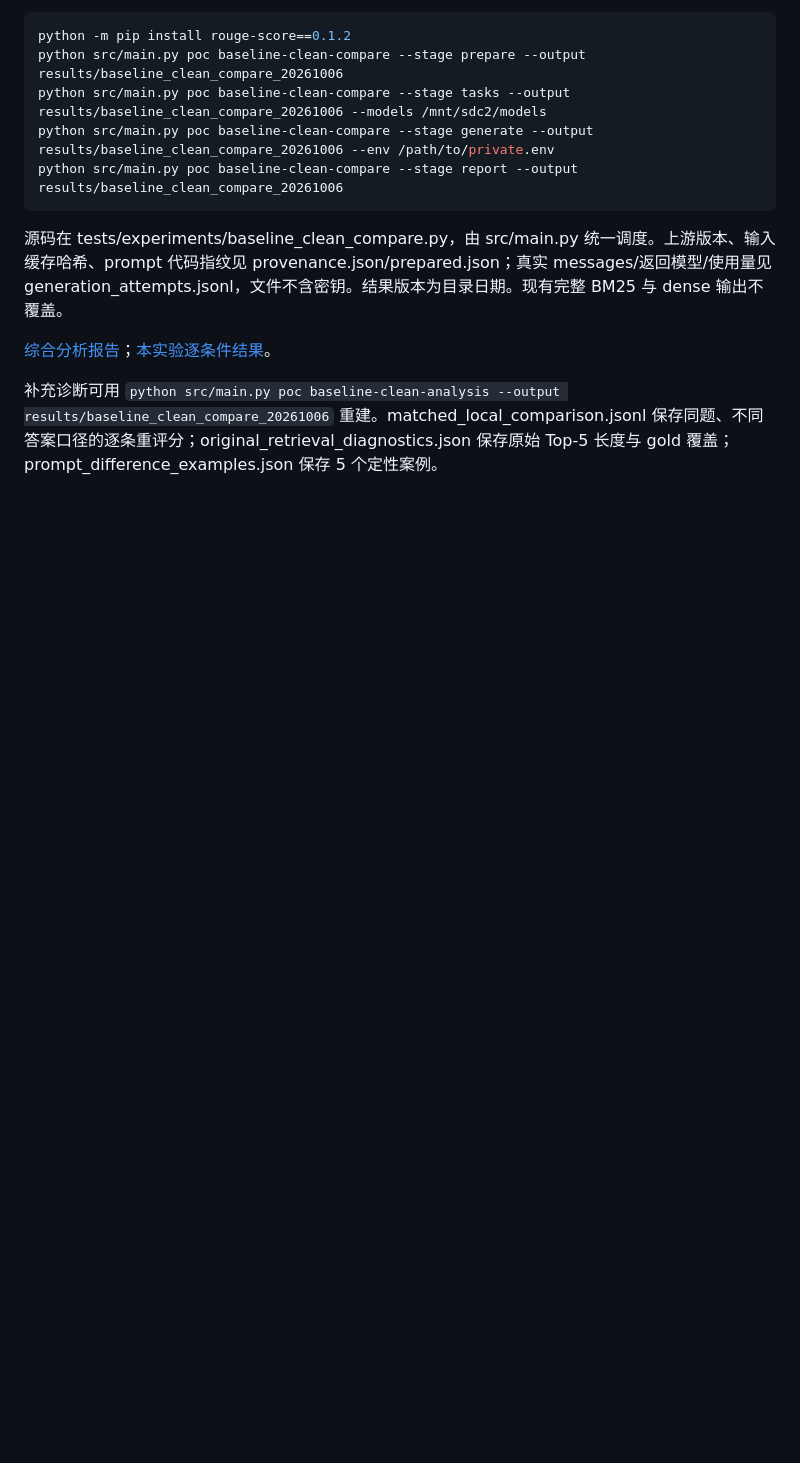
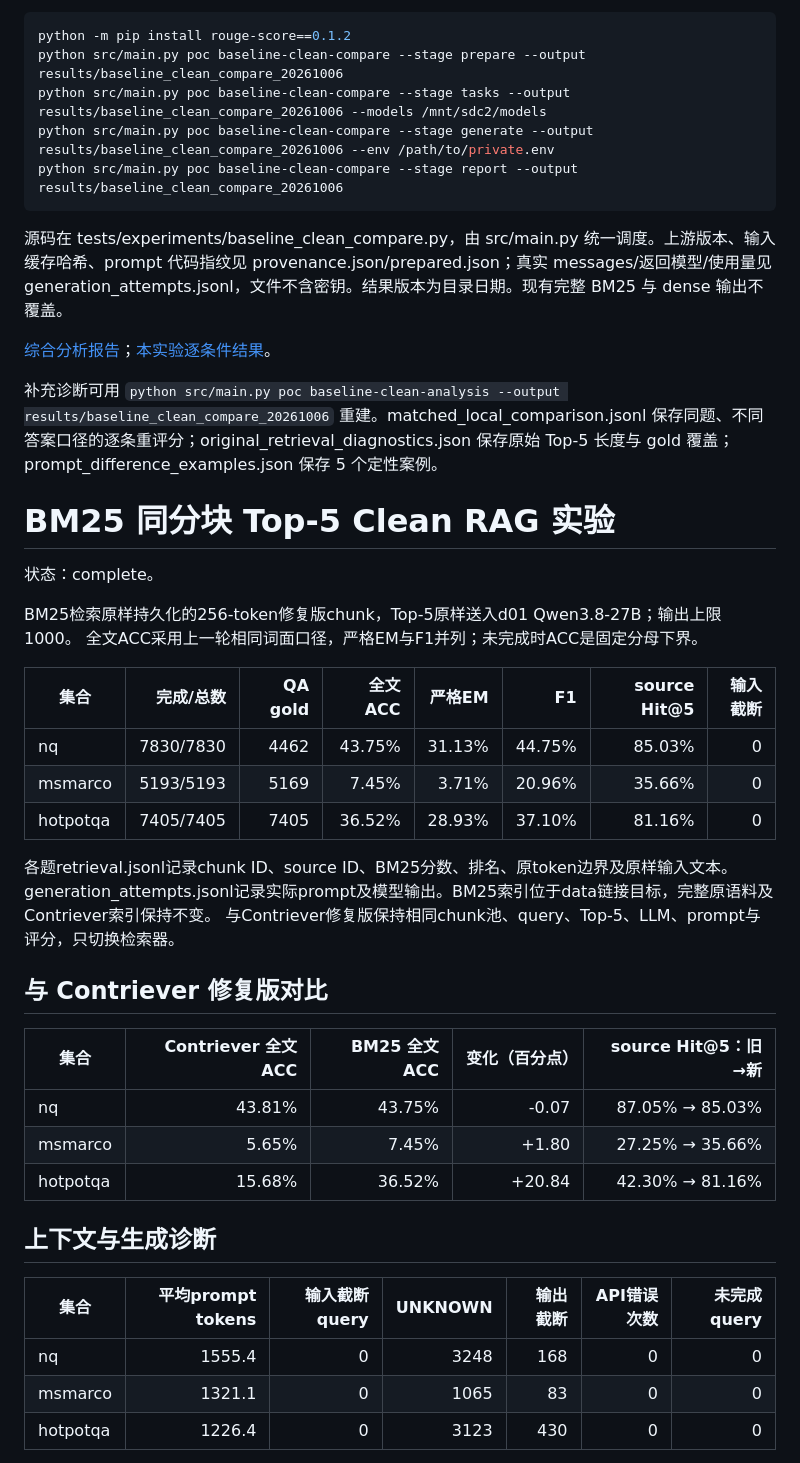
Before and after one commit to fgfgfdg8/graduate_thesis_proposal, a Markdown page: tmp/clean acc检索实验.md, the part around one of its changes. Rendered like a GitHub page; blank space fills up the shorter version.

```diff
--- a/tmp/clean acc检索实验.md
+++ b/tmp/clean acc检索实验.md
@@ -668,3 +668,36 @@ python src/main.py poc baseline-clean-compare --stage report --output results/ba
 [综合分析报告](../full_clean_top5_tail32_20261004/post_run_analysis/report.md)；[本实验逐条件结果](report.md)。
 
 补充诊断可用 `python src/main.py poc baseline-clean-analysis --output results/baseline_clean_compare_20261006` 重建。matched_local_comparison.jsonl 保存同题、不同答案口径的逐条重评分；original_retrieval_diagnostics.json 保存原始 Top-5 长度与 gold 覆盖；prompt_difference_examples.json 保存 5 个定性案例。
+
+# BM25 同分块 Top-5 Clean RAG 实验
+
+状态：complete。
+
+BM25检索原样持久化的256-token修复版chunk，Top-5原样送入d01 Qwen3.8-27B；输出上限1000。
+全文ACC采用上一轮相同词面口径，严格EM与F1并列；未完成时ACC是固定分母下界。
+
+|集合|完成/总数|QA gold|全文ACC|严格EM|F1|source Hit@5|输入截断|
+|---|---:|---:|---:|---:|---:|---:|---:|
+|nq|7830/7830|4462|43.75%|31.13%|44.75%|85.03%|0|
+|msmarco|5193/5193|5169|7.45%|3.71%|20.96%|35.66%|0|
+|hotpotqa|7405/7405|7405|36.52%|28.93%|37.10%|81.16%|0|
+
+各题retrieval.jsonl记录chunk ID、source ID、BM25分数、排名、原token边界及原样输入文本。generation_attempts.jsonl记录实际prompt及模型输出。BM25索引位于data链接目标，完整原语料及Contriever索引保持不变。
+与Contriever修复版保持相同chunk池、query、Top-5、LLM、prompt与评分，只切换检索器。
+
+## 与 Contriever 修复版对比
+
+|集合|Contriever 全文ACC|BM25 全文ACC|变化（百分点）|source Hit@5：旧→新|
+|---|---:|---:|---:|---:|
+|nq|43.81%|43.75%|-0.07|87.05% → 85.03%|
+|msmarco|5.65%|7.45%|+1.80|27.25% → 35.66%|
+|hotpotqa|15.68%|36.52%|+20.84|42.30% → 81.16%|
+
+## 上下文与生成诊断
+
+|集合|平均prompt tokens|输入截断query|UNKNOWN|输出截断|API错误次数|未完成query|
+|---|---:|---:|---:|---:|---:|---:|
+|nq|1555.4|0|3248|168|0|0|
+|msmarco|1321.1|0|1065|83|0|0|
+|hotpotqa|1226.4|0|3123|430|0|0|
+
```
Also changed, not shown: other parts of tmp/clean acc检索实验.md (+30 -0 lines).
